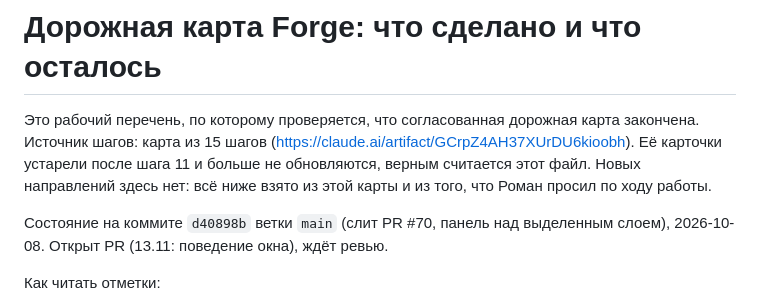
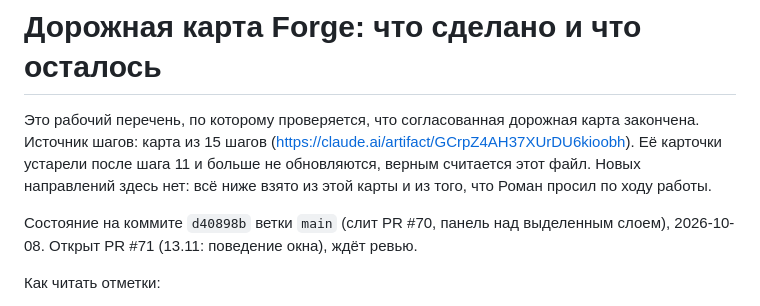
Before and after one commit to Taimurodo-RT/ForgeGameEditor, a Markdown page: docs/roadmap.md, the part around one of its changes. Rendered like a GitHub page.

Commit message:
Docs: the roadmap names PR #71
Co-Authored-By: Claude Opus 5.5 (1M context) <noreply@anthropic.com>
Claude-Session: https://claude.ai/code/session_017twoejACzUHoydpHfsEq2Y

```diff
--- a/docs/roadmap.md
+++ b/docs/roadmap.md
@@ -8,7 +8,7 @@
 просил по ходу работы.
 
 Состояние на коммите `d40898b` ветки `main` (слит PR #70, панель над выделенным слоем), 2026-10-08.
-Открыт PR (13.11: поведение окна), ждёт ревью.
+Открыт PR #71 (13.11: поведение окна), ждёт ревью.
 
 Как читать отметки:
 
```
Also changed, not shown: other parts of docs/roadmap.md (+1 -1 lines).
